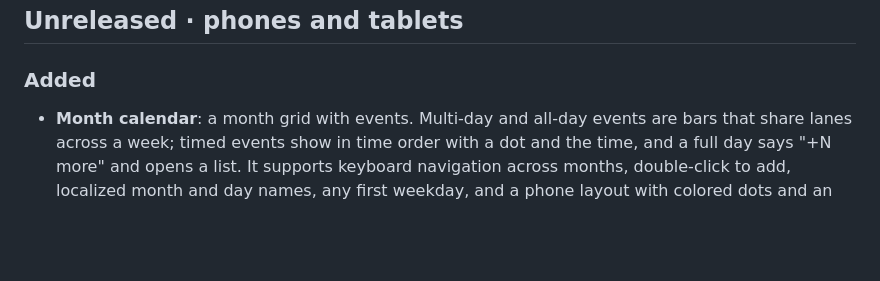
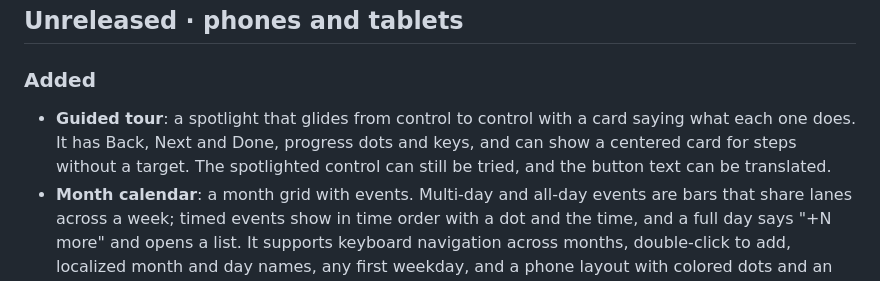
Before and after one commit to Topurrra/CUI, a Markdown page: CHANGELOG.md, the part around the change. Drawn GitHub-style; blank space fills up the shorter version.

```diff
--- a/CHANGELOG.md
+++ b/CHANGELOG.md
@@ -6,6 +6,7 @@ What changed in CUI, newest first. Every component mentioned here runs live in t
 
 ### Added
 
+- **Guided tour**: a spotlight that glides from control to control with a card saying what each one does. It has Back, Next and Done, progress dots and keys, and can show a centered card for steps without a target. The spotlighted control can still be tried, and the button text can be translated.
 - **Month calendar**: a month grid with events. Multi-day and all-day events are bars that share lanes across a week; timed events show in time order with a dot and the time, and a full day says "+N more" and opens a list. It supports keyboard navigation across months, double-click to add, localized month and day names, any first weekday, and a phone layout with colored dots and an agenda of the selected day.
 - **Radial gauge**: a value on a dial with colored bands, labelled ticks, a target marker and a needle that springs to new values, or a filled arc without the needle.
 - **Candlestick chart**: open, high, low and close with volume, overlay lines and a last price tag. It zooms around the pointer, pans by dragging, follows new candles, and shows a crosshair with each candle's values. Zoomed out, candles merge per pixel column, so 100,000 of them build in about a millisecond.
```
Also changed, not shown: docs/components-more.md (+22 -0 lines), docs/images/components/tour-dark.png (added), docs/images/components/tour.png (added), 6 other files.
